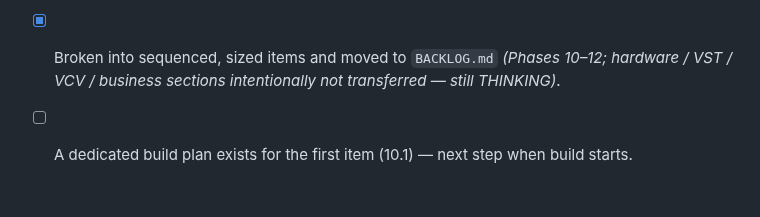
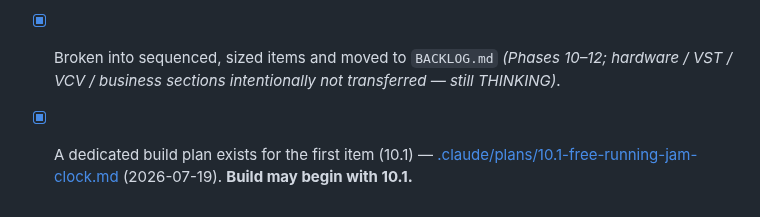
Before and after one commit to Mirimantis/SlideSynth, a Markdown page: performance-jam-looper-plan.md, the part around the change. Drawn GitHub-style.

```diff
--- a/performance-jam-looper-plan.md
+++ b/performance-jam-looper-plan.md
@@ -308,4 +308,4 @@ Implementation may begin on the transferred items (BACKLOG Phases 10–12) once
 - [x] Open questions above resolved or explicitly deferred *(2026-07-19: interview — remaining ones assigned to per-item planning sessions or the THINKING sections)*.
 - [x] Parking-lot features triaged (parking lot currently empty).
 - [x] Broken into sequenced, sized items and moved to `BACKLOG.md` *(Phases 10–12; hardware / VST / VCV / business sections intentionally not transferred — still THINKING)*.
-- [ ] A dedicated build plan exists for the first item (10.1) — next step when build starts.
+- [x] A dedicated build plan exists for the first item (10.1) — [.claude/plans/10.1-free-running-jam-clock.md](.claude/plans/10.1-free-running-jam-clock.md) (2026-07-19). **Build may begin with 10.1.**
```
Also changed, not shown: .claude/plans/10.1-free-running-jam-clock.md (added, +81 -0 lines), BACKLOG.md (+1 -1 lines).
